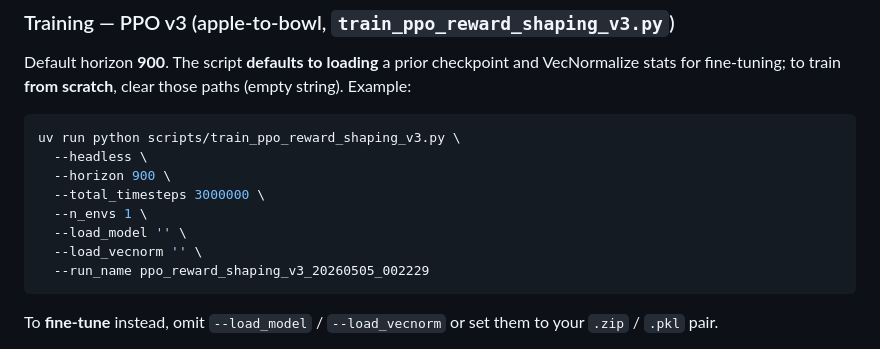
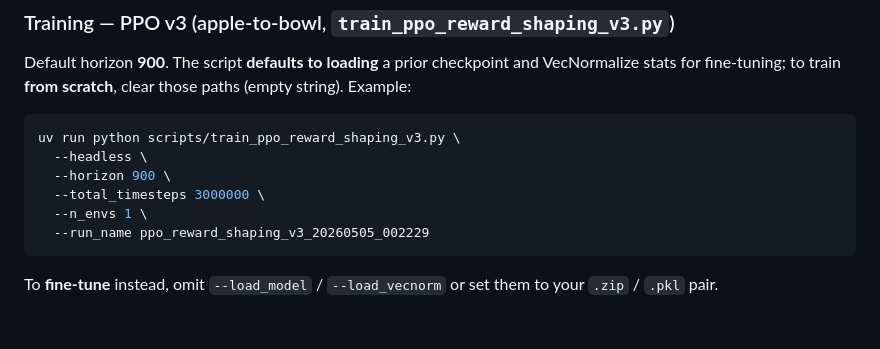
Before and after one commit to micmia/RoboCasa-RL, a Markdown page: README.md, the part around the change. GitHub-like rendering; blank space fills up the shorter version.

````diff
--- a/README.md
+++ b/README.md
@@ -108,8 +108,6 @@ uv run python scripts/train_ppo_reward_shaping_v3.py \
   --horizon 900 \
   --total_timesteps 3000000 \
   --n_envs 1 \
-  --load_model '' \
-  --load_vecnorm '' \
   --run_name ppo_reward_shaping_v3_20260505_002229
 ```
 
````
